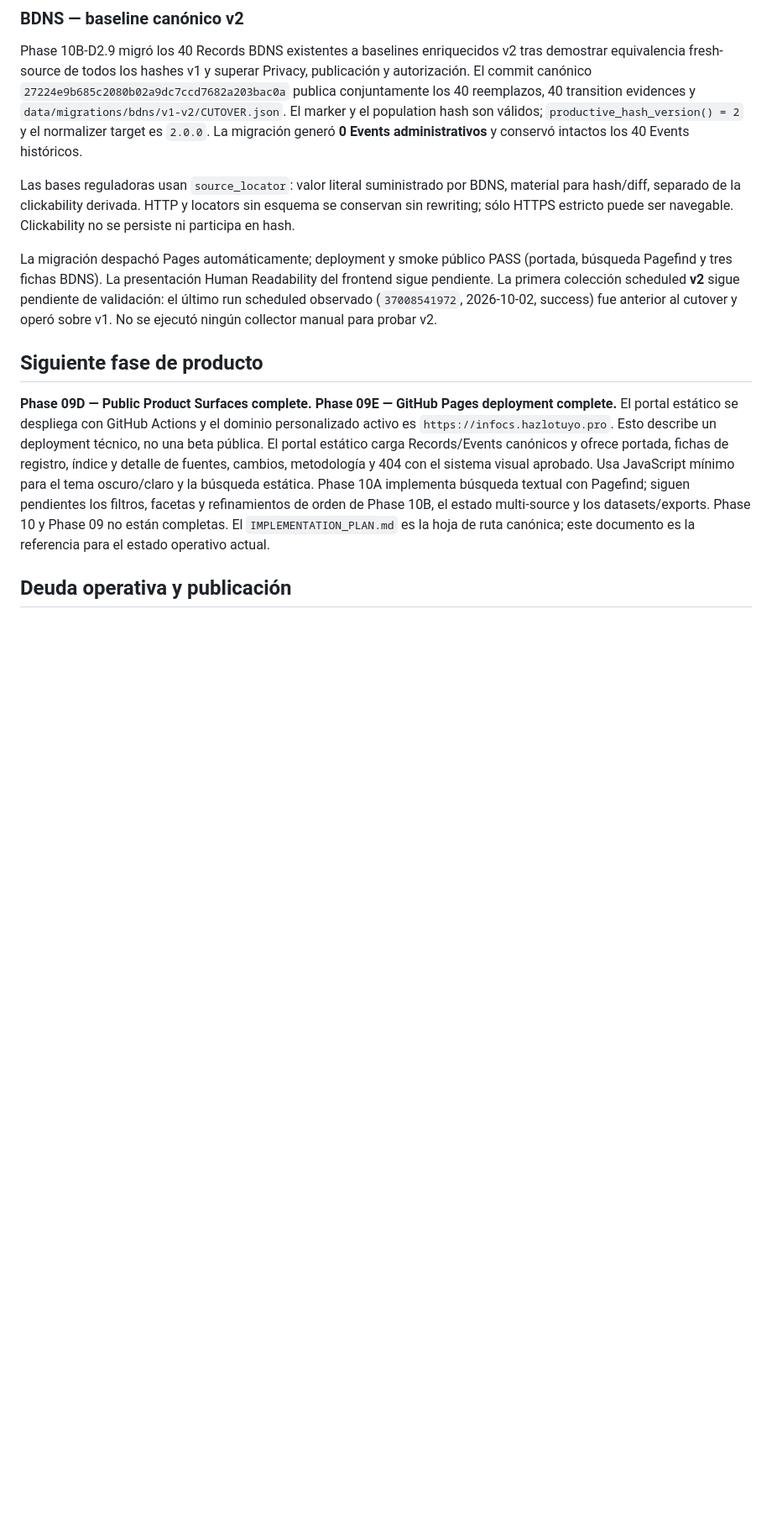
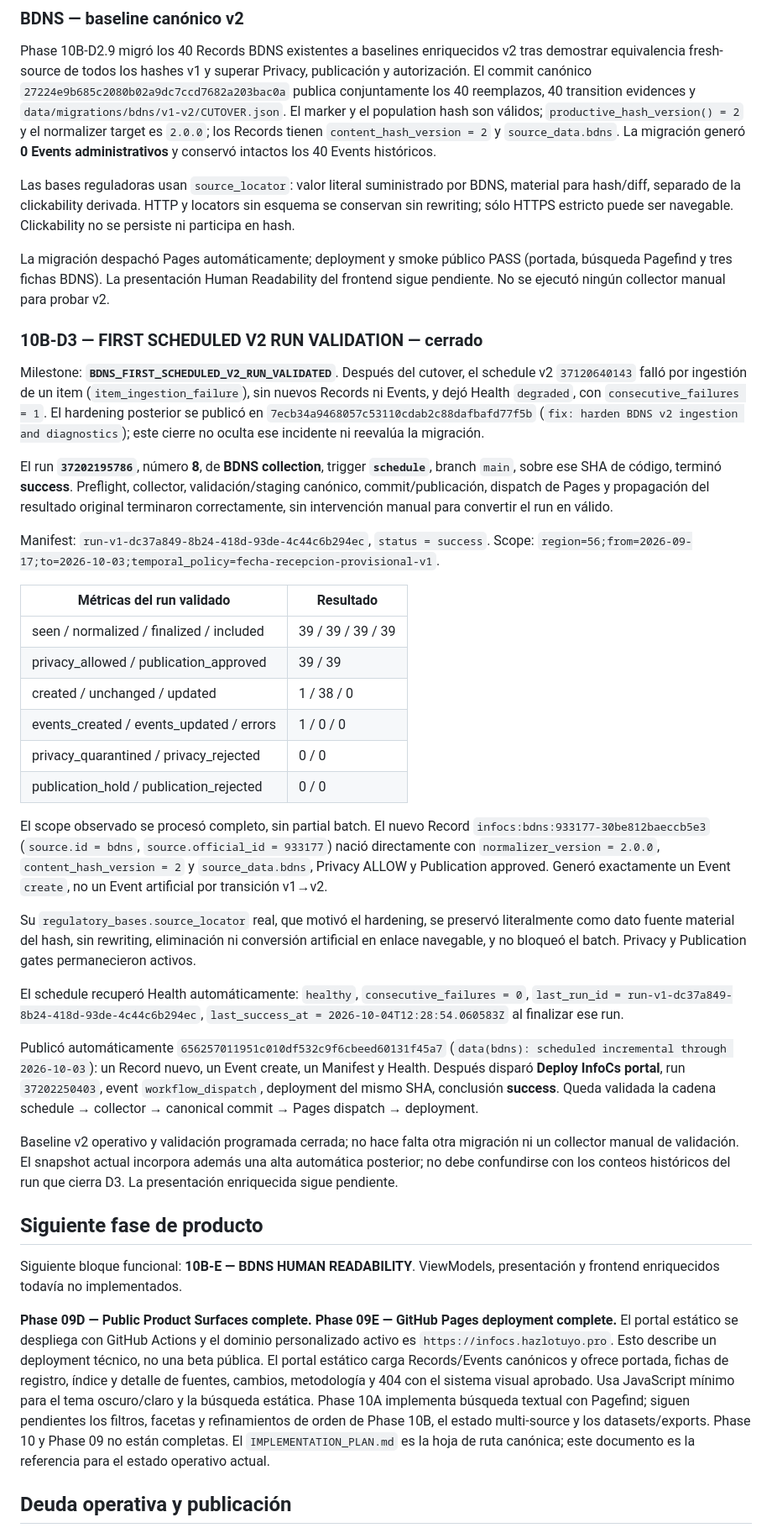
Before and after one commit to alexmihaic/HLT-InfoCS, a Markdown page: docs/PROJECT_STATE.md, the part around one of its changes. Shown at 84% size. Rendered like a GitHub page; blank space fills up the shorter version.

Commit message:
docs: close first scheduled BDNS v2 validation

```diff
--- a/docs/PROJECT_STATE.md
+++ b/docs/PROJECT_STATE.md
@@ -37,7 +37,8 @@ Privacy, publicación y autorización. El commit canónico
 `27224e9b685c2080b02a9dc7ccd7682a203bac0a` publica conjuntamente los 40
 reemplazos, 40 transition evidences y `data/migrations/bdns/v1-v2/CUTOVER.json`.
 El marker y el population hash son válidos; `productive_hash_version() = 2`
-y el normalizer target es `2.0.0`. La migración generó **0 Events
+y el normalizer target es `2.0.0`; los Records tienen
+`content_hash_version = 2` y `source_data.bdns`. La migración generó **0 Events
 administrativos** y conservó intactos los 40 Events históricos.
 
 Las bases reguladoras usan `source_locator`: valor literal suministrado por
@@ -47,12 +48,70 @@ ser navegable. Clickability no se persiste ni participa en hash.
 
 La migración despachó Pages automáticamente; deployment y smoke público
 PASS (portada, búsqueda Pagefind y tres fichas BDNS). La presentación
-Human Readability del frontend sigue pendiente. La primera colección
-scheduled **v2** sigue pendiente de validación: el último run scheduled
-observado (`37008541972`, 2026-10-02, success) fue anterior al cutover y
-operó sobre v1. No se ejecutó ningún collector manual para probar v2.
+Human Readability del frontend sigue pendiente. No se ejecutó ningún
+collector manual para probar v2.
+
+### 10B-D3 — FIRST SCHEDULED V2 RUN VALIDATION — cerrado
+
+Milestone: **`BDNS_FIRST_SCHEDULED_V2_RUN_VALIDATED`**.
+Después del cutover, el schedule v2 `37120640143` falló por ingestión de un
+item (`item_ingestion_failure`), sin nuevos Records ni Events, y dejó Health
+`degraded`, con `consecutive_failures = 1`. El hardening posterior se publicó
+en `7ecb34a9468057c53110cdab2c88dafbafd77f5b`
+(`fix: harden BDNS v2 ingestion and diagnostics`); este cierre no oculta ese
+incidente ni reevalúa la migración.
+
+El run **`37202195786`**, número **8**, de **BDNS collection**, trigger
+**`schedule`**, branch `main`, sobre ese SHA de código, terminó **success**.
+Preflight, collector, validación/staging canónico, commit/publicación,
+dispatch de Pages y propagación del resultado original terminaron
+correctamente, sin intervención manual para convertir el run en válido.
+
+Manifest: `run-v1-dc37a849-8b24-418d-93de-4c44c6b294ec`, `status = success`.
+Scope: `region=56;from=2026-09-17;to=2026-10-03;temporal_policy=fecha-recepcion-provisional-v1`.
+
+| Métricas del run validado | Resultado |
+| --- | --- |
+| seen / normalized / finalized / included | 39 / 39 / 39 / 39 |
+| privacy_allowed / publication_approved | 39 / 39 |
+| created / unchanged / updated | 1 / 38 / 0 |
+| events_created / events_updated / errors | 1 / 0 / 0 |
+| privacy_quarantined / privacy_rejected | 0 / 0 |
+| publication_hold / publication_rejected | 0 / 0 |
+
+El scope observado se procesó completo, sin partial batch. El nuevo Record
+`infocs:bdns:933177-30be812baeccb5e3` (`source.id = bdns`,
+`source.official_id = 933177`) nació directamente con
+`normalizer_version = 2.0.0`, `content_hash_version = 2` y `source_data.bdns`,
+Privacy ALLOW y Publication approved. Generó exactamente un Event `create`,
+no un Event artificial por transición v1→v2.
+
+Su `regulatory_bases.source_locator` real, que motivó el hardening, se
+preservó literalmente como dato fuente material del hash, sin rewriting,
+eliminación ni conversión artificial en enlace navegable, y no bloqueó el
+batch. Privacy y Publication gates permanecieron activos.
+
+El schedule recuperó Health automáticamente: `healthy`,
+`consecutive_failures = 0`,
+`last_run_id = run-v1-dc37a849-8b24-418d-93de-4c44c6b294ec`,
+`last_success_at = 2026-10-04T12:28:54.060583Z` al finalizar ese run.
+
+Publicó automáticamente `656257011951c010df532c9f6cbeed60131f45a7`
+(`data(bdns): scheduled incremental through 2026-10-03`): un Record nuevo,
+un Event create, un Manifest y Health. Después disparó **Deploy InfoCs
+portal**, run `37202250403`, event `workflow_dispatch`, deployment del mismo
+SHA, conclusión **success**. Queda validada la cadena
+schedule → collector → canonical commit → Pages dispatch → deployment.
+
+Baseline v2 operativo y validación programada cerrada; no hace falta otra
+migración ni un collector manual de validación. El snapshot actual incorpora
+además una alta automática posterior; no debe confundirse con los conteos
+históricos del run que cierra D3. La presentación enriquecida sigue pendiente.
 
 ## Siguiente fase de producto
+
+Siguiente bloque funcional: **10B-E — BDNS HUMAN READABILITY**.
+ViewModels, presentación y frontend enriquecidos todavía no implementados.
 
 **Phase 09D — Public Product Surfaces complete. Phase 09E — GitHub Pages deployment complete.**
 El portal estático se despliega con GitHub Actions y el dominio personalizado
```
Also changed, not shown: other parts of docs/PROJECT_STATE.md (+8 -7 lines).
